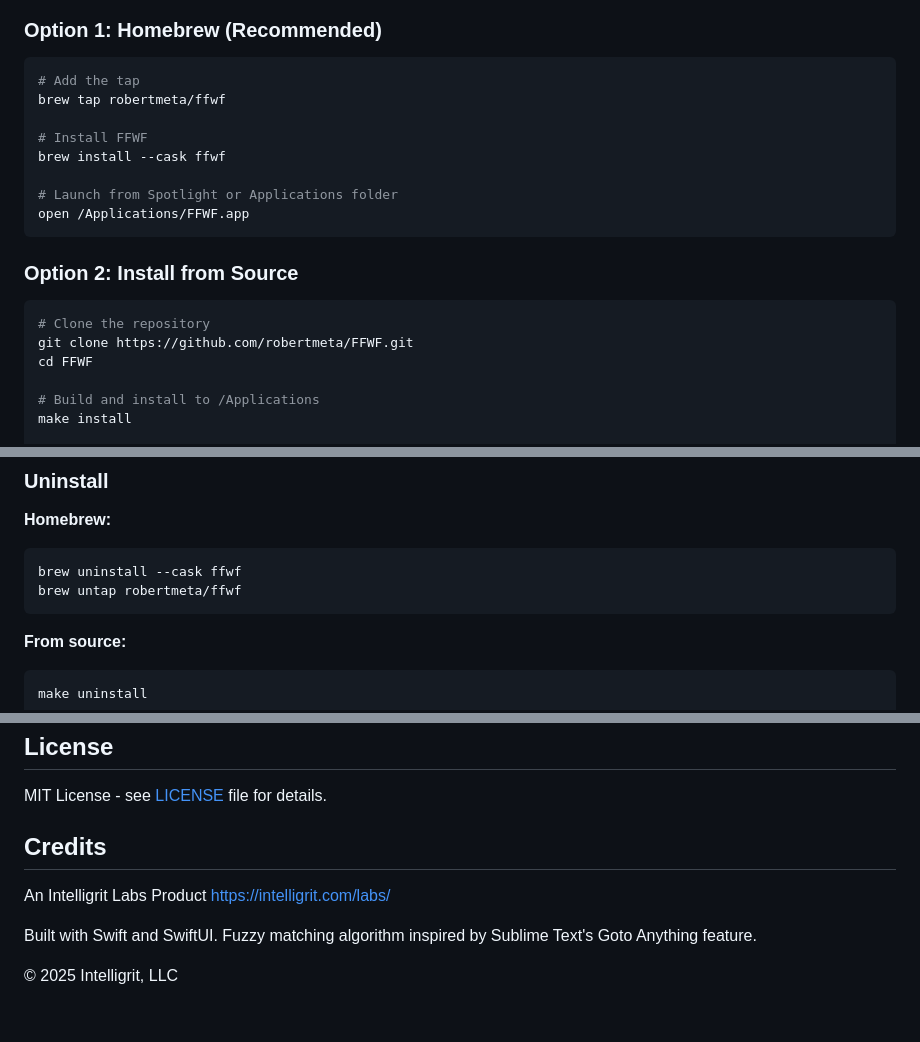
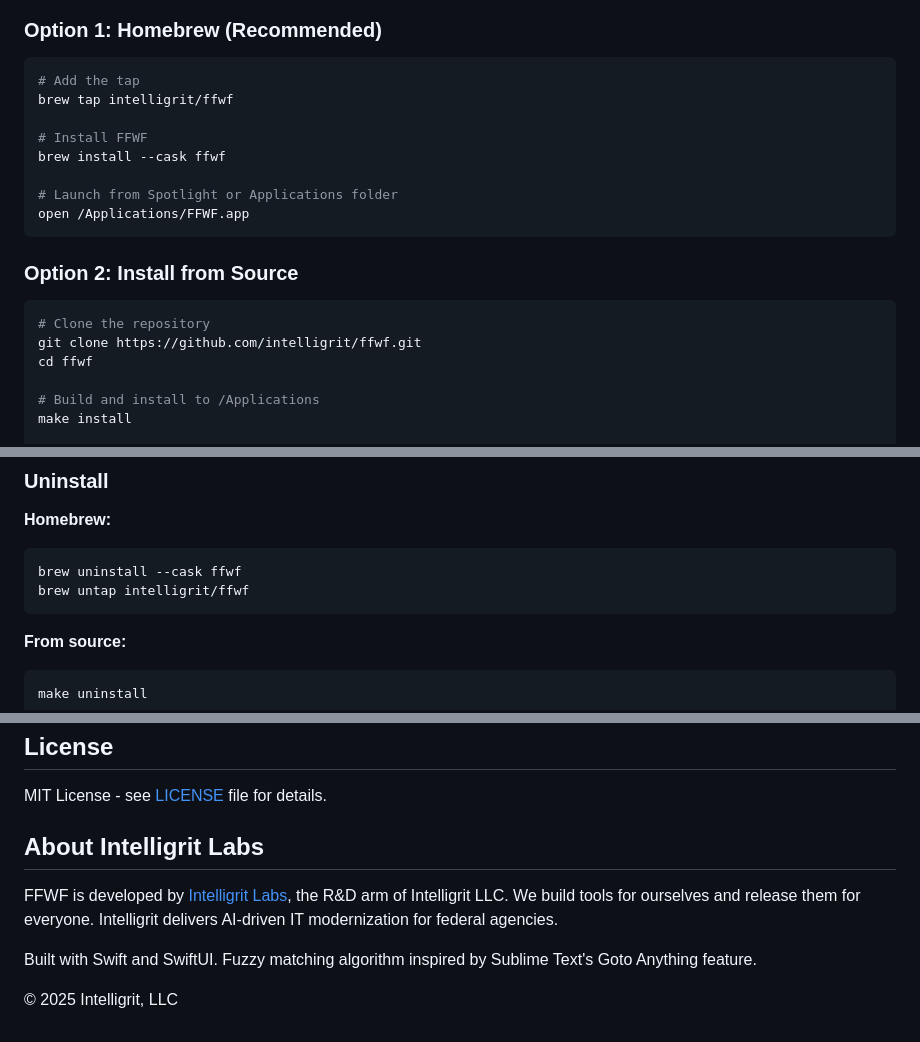
Before and after one commit to intelligrit/ffwf, a Markdown page: README.md, 3 parts joined by grey strips. GitHub-like rendering.

Commit message:
Update branding to Intelligrit Labs and fix org references

````diff
--- a/README.md
+++ b/README.md
@@ -38,7 +40,7 @@ See [QUICKSTART.md](QUICKSTART.md) for end-user installation and usage instructi
 
 ```bash
 # Add the tap
-brew tap robertmeta/ffwf
+brew tap intelligrit/ffwf
 
 # Install FFWF
 brew install --cask ffwf
@@ -51,8 +53,8 @@ open /Applications/FFWF.app
 
 ```bash
 # Clone the repository
-git clone https://github.com/robertmeta/FFWF.git
-cd FFWF
+git clone https://github.com/intelligrit/ffwf.git
+cd ffwf
 
 # Build and install to /Applications
 make install
@@ -76,7 +78,7 @@ cp -r FFWF.app /Applications/
 **Homebrew:**
 ```bash
 brew uninstall --cask ffwf
-brew untap robertmeta/ffwf
+brew untap intelligrit/ffwf
 ```
 
 **From source:**
@@ -237,12 +239,10 @@ Contributions welcome! Please:
 
 MIT License - see [LICENSE](LICENSE) file for details.
 
-## Credits
+## About Intelligrit Labs
 
-An Intelligrit Labs Product
-https://intelligrit.com/labs/
+FFWF is developed by [Intelligrit Labs](https://intelligrit.com#labs), the R&D arm of Intelligrit LLC. We build tools for ourselves and release them for everyone. Intelligrit delivers AI-driven IT modernization for federal agencies.
 
-Built with Swift and SwiftUI.
-Fuzzy matching algorithm inspired by Sublime Text's Goto Anything feature.
+Built with Swift and SwiftUI. Fuzzy matching algorithm inspired by Sublime Text's Goto Anything feature.
 
 © 2025 Intelligrit, LLC
````
Also changed, not shown: other parts of README.md (+2 -0 lines).
